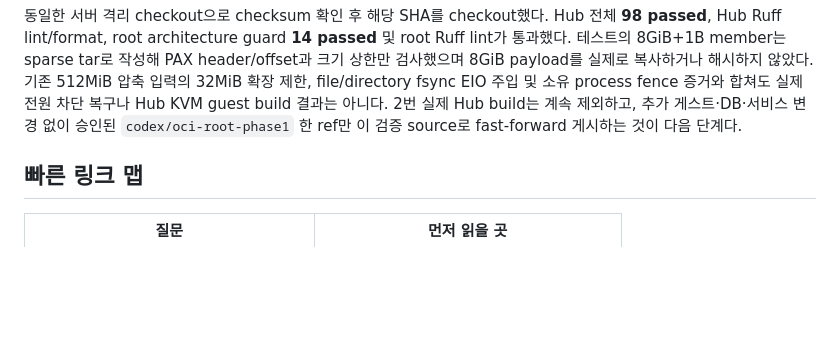
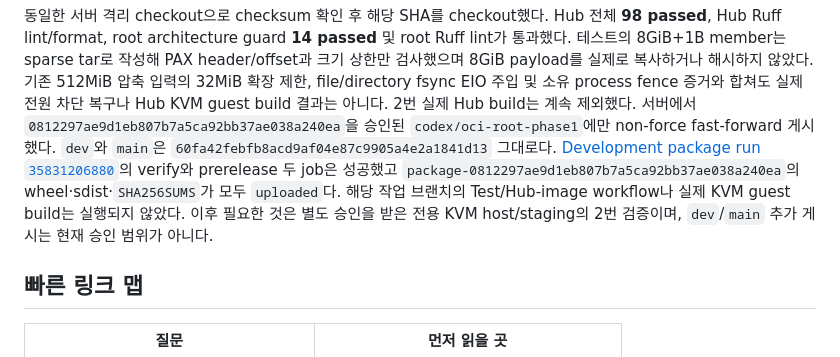
Before and after one commit to openstack-afterglow/palimpsest, a Markdown page: docs/development-handoff.md, the part around the change. GitHub-like rendering; blank space fills up the shorter version.

Commit message:
docs: record PAX work-branch publication
Tie server-verified PAX repair to its successful package workflow while preserving dev/main and live-KVM approval boundaries.

Constraint: Publish only codex/oci-root-phase1 from pieroot-server

```diff
--- a/docs/development-handoff.md
+++ b/docs/development-handoff.md
@@ -1551,9 +1551,15 @@ sparse tar로 작성해 PAX header/offset과 크기 상한만 검사했으며 8G
 payload를 실제로 복사하거나 해시하지 않았다. 기존 512MiB 압축 입력의
 32MiB 확장 제한, file/directory fsync EIO 주입 및 소유 process fence
 증거와 합쳐도 실제 전원 차단 복구나 Hub KVM guest build 결과는 아니다.
-2번 실제 Hub build는 계속 제외하고, 추가 게스트·DB·서비스 변경 없이
-승인된 `codex/oci-root-phase1` 한 ref만 이 검증 source로 fast-forward
-게시하는 것이 다음 단계다.
+2번 실제 Hub build는 계속 제외했다. 서버에서 `0812297ae9d1eb807b7a5ca92bb37ae038a240ea`을
+승인된 `codex/oci-root-phase1`에만 non-force fast-forward 게시했다.
+`dev`와 `main`은 `60fa42febfb8acd9af04e87c9905a4e2a1841d13` 그대로다.
+[Development package run `35831206880`](https://github.com/openstack-afterglow/palimpsest/actions/runs/35831206880)의
+verify와 prerelease 두 job은 성공했고 `package-0812297ae9d1eb807b7a5ca92bb37ae038a240ea`의
+wheel·sdist·`SHA256SUMS`가 모두 `uploaded`다. 해당 작업 브랜치의
+Test/Hub-image workflow나 실제 KVM guest build는 실행되지 않았다.
+이후 필요한 것은 별도 승인을 받은 전용 KVM host/staging의 2번 검증이며,
+`dev`/`main` 추가 게시는 현재 승인 범위가 아니다.
 
 ## 빠른 링크 맵
 
```
